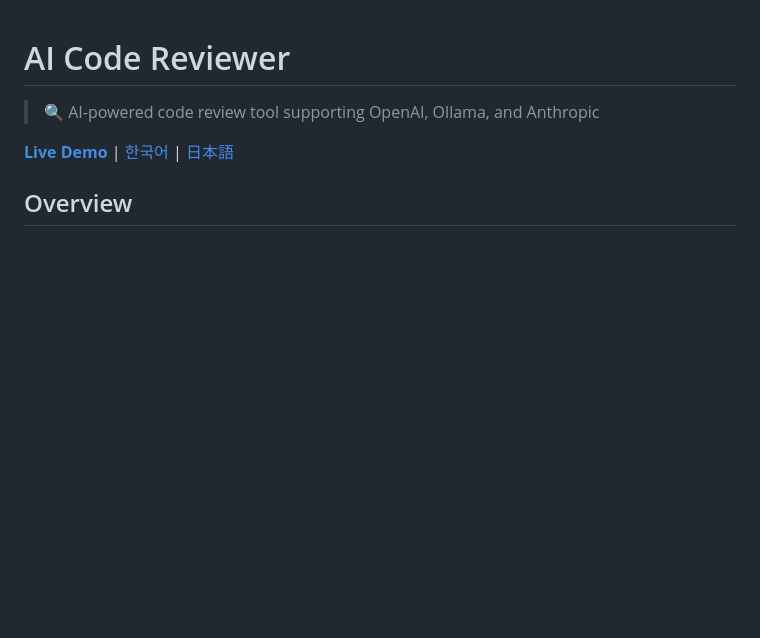
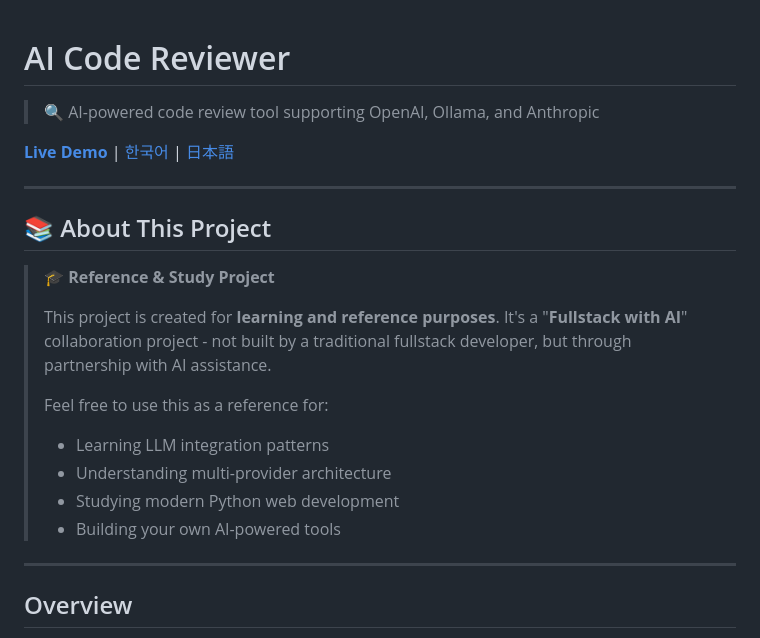
Before and after one commit to yoon-k/openwebui-code-reviewer, a Markdown page: README.md, the part around the change printed below. Drawn GitHub-style; blank space fills up the shorter version.

```diff
--- a/README.md
+++ b/README.md
@@ -3,6 +3,22 @@
 > 🔍 AI-powered code review tool supporting OpenAI, Ollama, and Anthropic
 
 **[Live Demo](https://yoon-k.github.io/openwebui-code-reviewer/)** | [한국어](#한국어) | [日本語](#日本語)
+
+---
+
+## 📚 About This Project
+
+> **🎓 Reference & Study Project**
+>
+> This project is created for **learning and reference purposes**. It's a "**Fullstack with AI**" collaboration project - not built by a traditional fullstack developer, but through partnership with AI assistance.
+>
+> Feel free to use this as a reference for:
+> - Learning LLM integration patterns
+> - Understanding multi-provider architecture
+> - Studying modern Python web development
+> - Building your own AI-powered tools
+
+---
 
 ## Overview
 
```
Also changed, not shown: other parts of README.md (+135 -5 lines).
